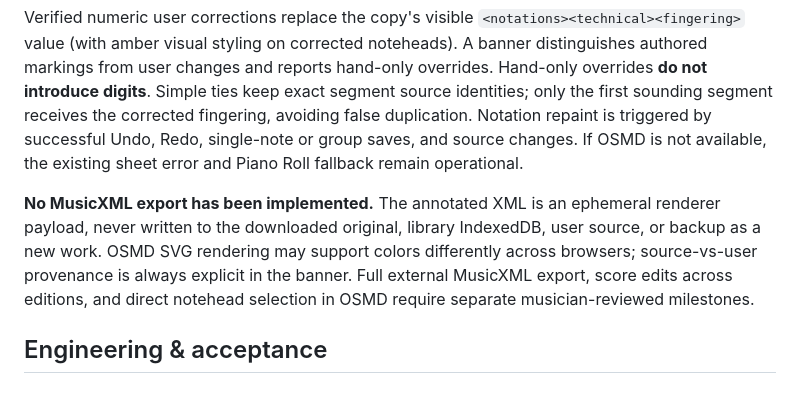
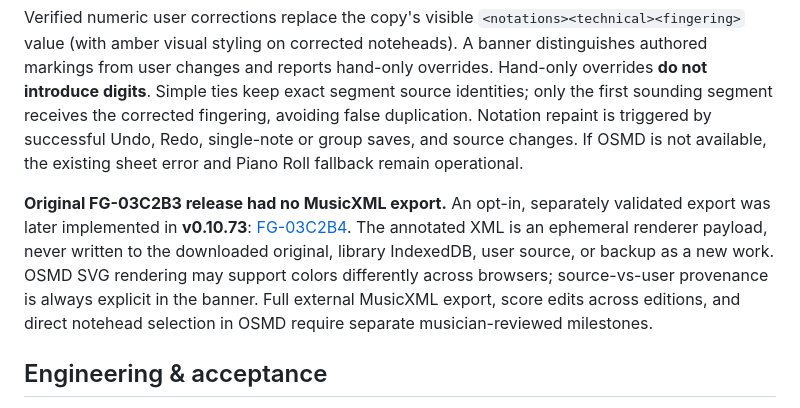
Before and after one commit to shafranek-js/play-along, a Markdown page: docs/FG-03C2B3-FINGERING-EDITOR.md, the part around the change. Rendered like a GitHub page.

Commit message:
docs(FG-03C2B4): release v0.10.73 export acceptance and roadmap

```diff
--- a/docs/FG-03C2B3-FINGERING-EDITOR.md
+++ b/docs/FG-03C2B3-FINGERING-EDITOR.md
@@ -16,7 +16,7 @@ When switching to Sheet Music, Play Along temporarily **clones** the original im
 
 Verified numeric user corrections replace the copy's visible `<notations><technical><fingering>` value (with amber visual styling on corrected noteheads). A banner distinguishes authored markings from user changes and reports hand-only overrides. Hand-only overrides **do not introduce digits**. Simple ties keep exact segment source identities; only the first sounding segment receives the corrected fingering, avoiding false duplication. Notation repaint is triggered by successful Undo, Redo, single-note or group saves, and source changes. If OSMD is not available, the existing sheet error and Piano Roll fallback remain operational.
 
-**No MusicXML export has been implemented.** The annotated XML is an ephemeral renderer payload, never written to the downloaded original, library IndexedDB, user source, or backup as a new work. OSMD SVG rendering may support colors differently across browsers; source-vs-user provenance is always explicit in the banner. Full external MusicXML export, score edits across editions, and direct notehead selection in OSMD require separate musician-reviewed milestones.
+**Original FG-03C2B3 release had no MusicXML export.** An opt-in, separately validated export was later implemented in **v0.10.73**: [FG-03C2B4](FG-03C2B4-CORRECTED-MUSICXML-EXPORT.md). The annotated XML is an ephemeral renderer payload, never written to the downloaded original, library IndexedDB, user source, or backup as a new work. OSMD SVG rendering may support colors differently across browsers; source-vs-user provenance is always explicit in the banner. Full external MusicXML export, score edits across editions, and direct notehead selection in OSMD require separate musician-reviewed milestones.
 
 ## Engineering & acceptance
 
```
